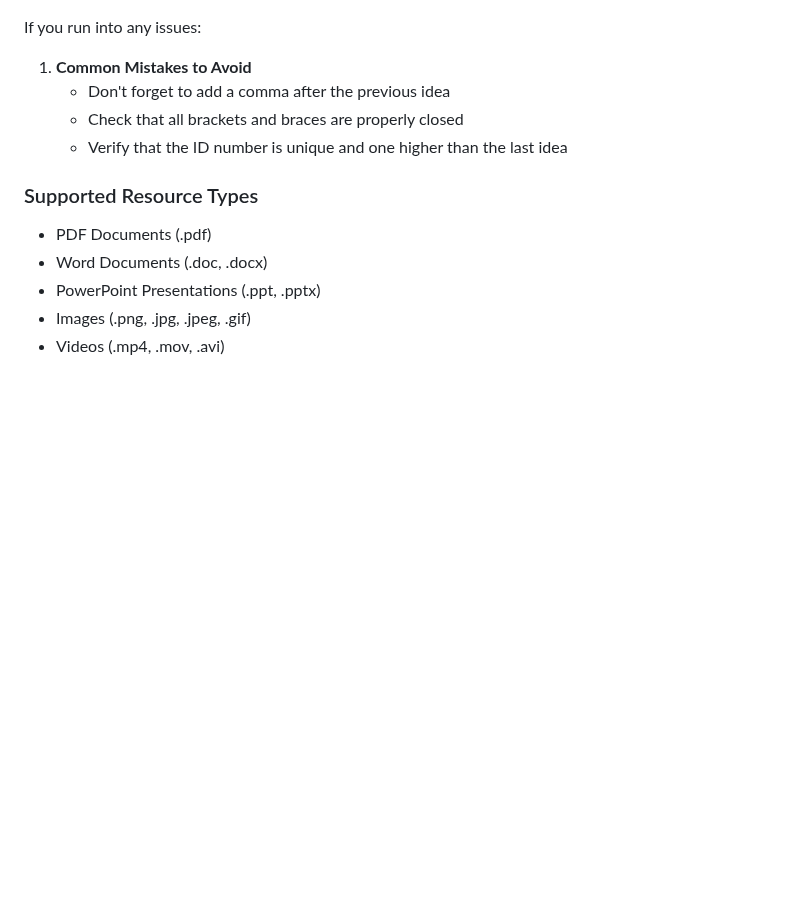
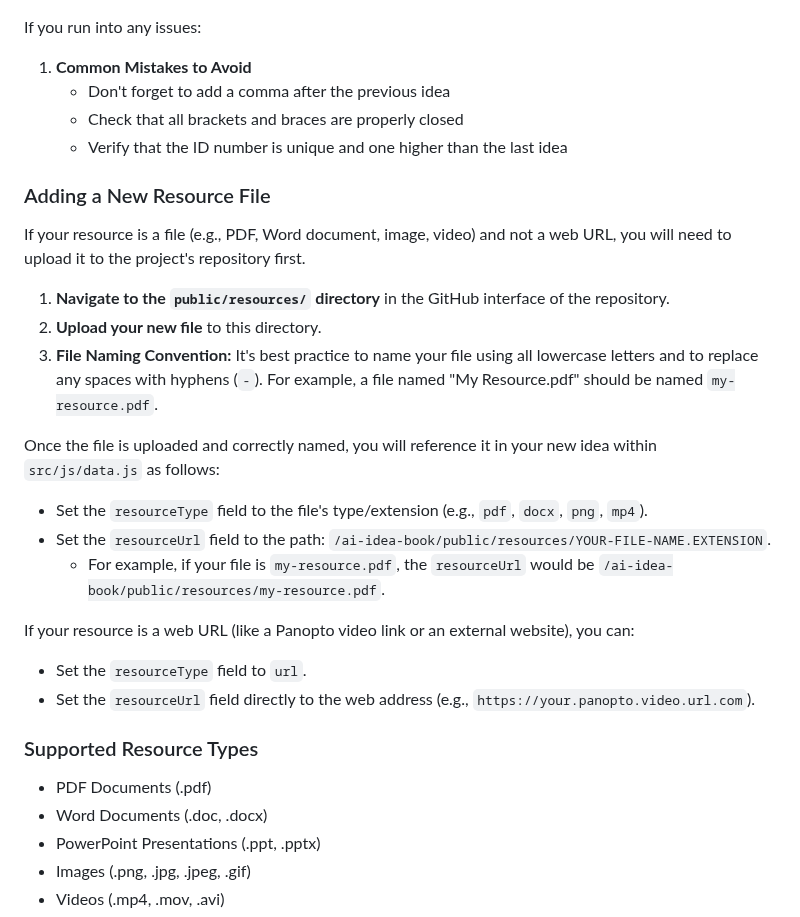
Before and after one commit to UniversityOfSaintThomas/ai-idea-book, a Markdown page: README.md, the part around the change. GitHub-like rendering; blank space fills up the shorter version.

```diff
--- a/README.md
+++ b/README.md
@@ -108,6 +108,25 @@ If you run into any issues:
    - Check that all brackets and braces are properly closed
    - Verify that the ID number is unique and one higher than the last idea
 
+### Adding a New Resource File
+
+If your resource is a file (e.g., PDF, Word document, image, video) and not a web URL, you will need to upload it to the project's repository first.
+
+1.  **Navigate to the `public/resources/` directory** in the GitHub interface of the repository.
+2.  **Upload your new file** to this directory.
+3.  **File Naming Convention:** It's best practice to name your file using all lowercase letters and to replace any spaces with hyphens (`-`). For example, a file named "My Resource.pdf" should be named `my-resource.pdf`.
+
+Once the file is uploaded and correctly named, you will reference it in your new idea within `src/js/data.js` as follows:
+
+*   Set the `resourceType` field to the file's type/extension (e.g., `pdf`, `docx`, `png`, `mp4`).
+*   Set the `resourceUrl` field to the path: `/ai-idea-book/public/resources/YOUR-FILE-NAME.EXTENSION`.
+    *   For example, if your file is `my-resource.pdf`, the `resourceUrl` would be `/ai-idea-book/public/resources/my-resource.pdf`.
+
+If your resource is a web URL (like a Panopto video link or an external website), you can:
+
+*   Set the `resourceType` field to `url`.
+*   Set the `resourceUrl` field directly to the web address (e.g., `https://your.panopto.video.url.com`).
+
 ### Supported Resource Types
 
 - PDF Documents (.pdf)
```
